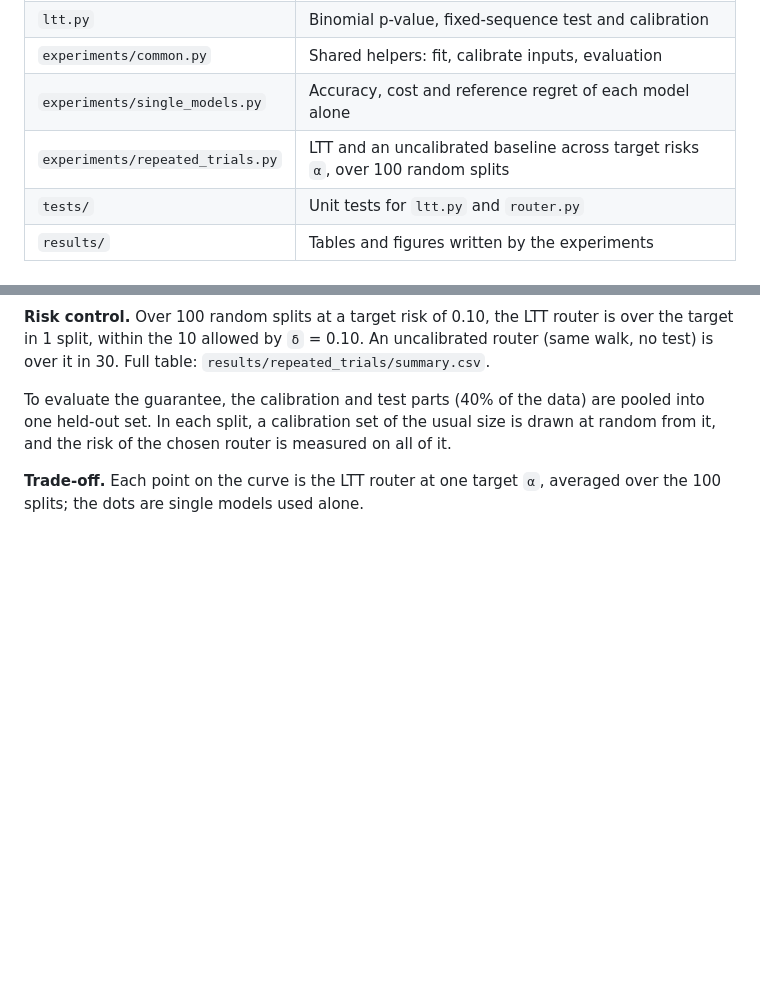
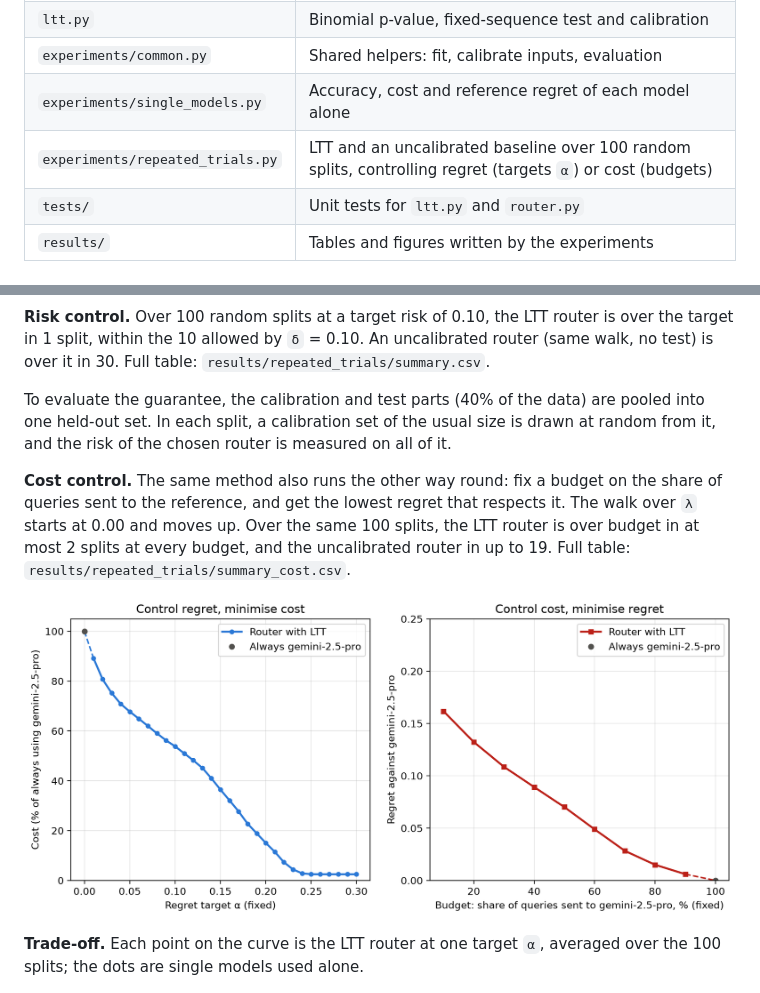
Before and after one commit to MehB06/Routing-With-Guarantees, a Markdown page: README.md, 2 parts joined by grey strips. Rendered like a GitHub page; pictures changed too: results/repeated_trials/control.png (added); blank space fills up the shorter version.

Commit message:
Add cost control (the dual) with side-by-side figure

```diff
--- a/README.md
+++ b/README.md
@@ -37,7 +37,7 @@ The probability is over the draw of the calibration set.
 | `ltt.py` | Binomial p-value, fixed-sequence test and calibration |
 | `experiments/common.py` | Shared helpers: fit, calibrate inputs, evaluation |
 | `experiments/single_models.py` | Accuracy, cost and reference regret of each model alone |
-| `experiments/repeated_trials.py` | LTT and an uncalibrated baseline across target risks `α`, over 100 random splits |
+| `experiments/repeated_trials.py` | LTT and an uncalibrated baseline over 100 random splits, controlling regret (targets `α`) or cost (budgets) |
 | `tests/` | Unit tests for `ltt.py` and `router.py` |
 | `results/` | Tables and figures written by the experiments |
 
@@ -80,6 +80,15 @@ To evaluate the guarantee, the calibration and test parts (40% of the data) are
 pooled into one held-out set. In each split, a calibration set of the usual
 size is drawn at random from it, and the risk of the chosen router is measured
 on all of it.
+
+**Cost control.** The same method also runs the other way round: fix a budget
+on the share of queries sent to the reference, and get the lowest regret that
+respects it. The walk over `λ` starts at 0.00 and moves up. Over the same 100
+splits, the LTT router is over budget in at most 2 splits at every budget, and
+the uncalibrated router in up to 19.
+Full table: `results/repeated_trials/summary_cost.csv`.
+
+![Controlling regret or controlling cost](results/repeated_trials/control.png)
 
 **Trade-off.** Each point on the curve is the LTT router at one target `α`,
 averaged over the 100 splits; the dots are single models used alone.
```
Also changed, not shown: 4 other files.
